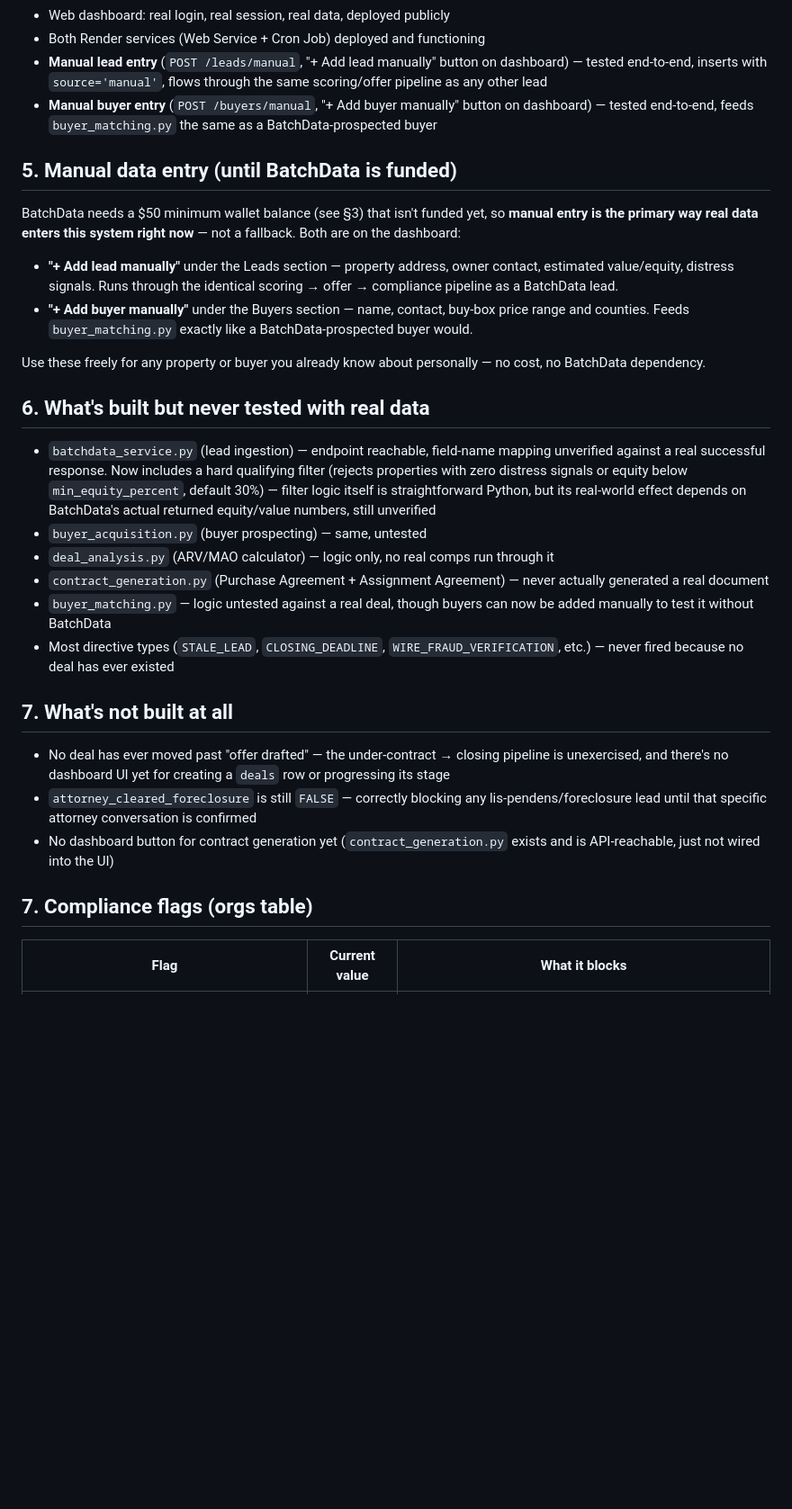
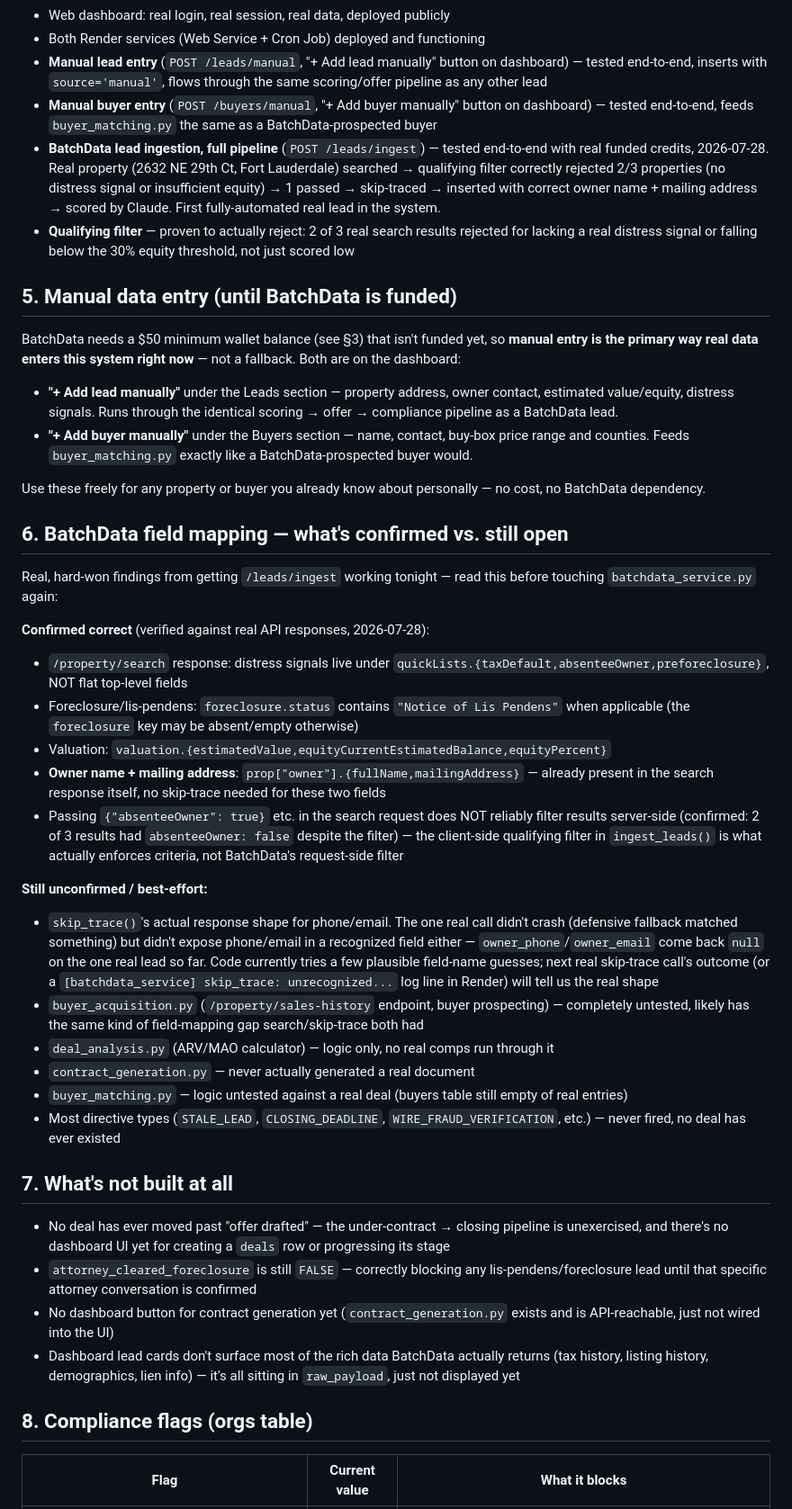
Before and after one commit to fullsendorganicks-collab/Sofl-Wholesale, a Markdown page: ADMIN_MANUAL.md, the part around one of its changes. Shown at 90% size. Drawn GitHub-style; blank space fills up the shorter version.

```diff
--- a/ADMIN_MANUAL.md
+++ b/ADMIN_MANUAL.md
@@ -60,6 +68,8 @@ outbound action (offer emails, contracts) requires your explicit approval
 - Both Render services (Web Service + Cron Job) deployed and functioning
 - **Manual lead entry** (`POST /leads/manual`, "+ Add lead manually" button on dashboard) — tested end-to-end, inserts with `source='manual'`, flows through the same scoring/offer pipeline as any other lead
 - **Manual buyer entry** (`POST /buyers/manual`, "+ Add buyer manually" button on dashboard) — tested end-to-end, feeds `buyer_matching.py` the same as a BatchData-prospected buyer
+- **BatchData lead ingestion, full pipeline** (`POST /leads/ingest`) — tested end-to-end with real funded credits, 2026-07-28. Real property (2632 NE 29th Ct, Fort Lauderdale) searched → qualifying filter correctly rejected 2/3 properties (no distress signal or insufficient equity) → 1 passed → skip-traced → inserted with correct owner name + mailing address → scored by Claude. First fully-automated real lead in the system.
+- **Qualifying filter** — proven to actually reject: 2 of 3 real search results rejected for lacking a real distress signal or falling below the 30% equity threshold, not just scored low
 
 ## 5. Manual data entry (until BatchData is funded)
 
@@ -77,22 +87,34 @@ right now** — not a fallback. Both are on the dashboard:
 Use these freely for any property or buyer you already know about
 personally — no cost, no BatchData dependency.
 
-## 6. What's built but never tested with real data
+## 6. BatchData field mapping — what's confirmed vs. still open
 
-- `batchdata_service.py` (lead ingestion) — endpoint reachable, field-name mapping unverified against a real successful response. Now includes a hard qualifying filter (rejects properties with zero distress signals or equity below `min_equity_percent`, default 30%) — filter logic itself is straightforward Python, but its real-world effect depends on BatchData's actual returned equity/value numbers, still unverified
-- `buyer_acquisition.py` (buyer prospecting) — same, untested
+Real, hard-won findings from getting `/leads/ingest` working tonight —
+read this before touching `batchdata_service.py` again:
+
+**Confirmed correct** (verified against real API responses, 2026-07-28):
+- `/property/search` response: distress signals live under `quickLists.{taxDefault,absenteeOwner,preforeclosure}`, NOT flat top-level fields
+- Foreclosure/lis-pendens: `foreclosure.status` contains `"Notice of Lis Pendens"` when applicable (the `foreclosure` key may be absent/empty otherwise)
+- Valuation: `valuation.{estimatedValue,equityCurrentEstimatedBalance,equityPercent}`
+- **Owner name + mailing address**: `prop["owner"].{fullName,mailingAddress}` — already present in the search response itself, no skip-trace needed for these two fields
+- Passing `{"absenteeOwner": true}` etc. in the search request does NOT reliably filter results server-side (confirmed: 2 of 3 results had `absenteeOwner: false` despite the filter) — the client-side qualifying filter in `ingest_leads()` is what actually enforces criteria, not BatchData's request-side filter
+
+**Still unconfirmed / best-effort:**
+- `skip_trace()`'s actual response shape for phone/email. The one real call didn't crash (defensive fallback matched something) but didn't expose phone/email in a recognized field either — `owner_phone`/`owner_email` come back `null` on the one real lead so far. Code currently tries a few plausible field-name guesses; next real skip-trace call's outcome (or a `[batchdata_service] skip_trace: unrecognized...` log line in Render) will tell us the real shape
+- `buyer_acquisition.py` (`/property/sales-history` endpoint, buyer prospecting) — completely untested, likely has the same kind of field-mapping gap search/skip-trace both had
 - `deal_analysis.py` (ARV/MAO calculator) — logic only, no real comps run through it
-- `contract_generation.py` (Purchase Agreement + Assignment Agreement) — never actually generated a real document
-- `buyer_matching.py` — logic untested against a real deal, though buyers can now be added manually to test it without BatchData
-- Most directive types (`STALE_LEAD`, `CLOSING_DEADLINE`, `WIRE_FRAUD_VERIFICATION`, etc.) — never fired because no deal has ever existed
+- `contract_generation.py` — never actually generated a real document
+- `buyer_matching.py` — logic untested against a real deal (buyers table still empty of real entries)
+- Most directive types (`STALE_LEAD`, `CLOSING_DEADLINE`, `WIRE_FRAUD_VERIFICATION`, etc.) — never fired, no deal has ever existed
 
 ## 7. What's not built at all
 
 - No deal has ever moved past "offer drafted" — the under-contract → closing pipeline is unexercised, and there's no dashboard UI yet for creating a `deals` row or progressing its stage
 - `attorney_cleared_foreclosure` is still `FALSE` — correctly blocking any lis-pendens/foreclosure lead until that specific attorney conversation is confirmed
 - No dashboard button for contract generation yet (`contract_generation.py` exists and is API-reachable, just not wired into the UI)
+- Dashboard lead cards don't surface most of the rich data BatchData actually returns (tax history, listing history, demographics, lien info) — it's all sitting in `raw_payload`, just not displayed yet
 
-## 7. Compliance flags (orgs table)
+## 8. Compliance flags (orgs table)
 
 | Flag | Current value | What it blocks |
 |---|---|---|
```
Also changed, not shown: other parts of ADMIN_MANUAL.md (+29 -19 lines).
